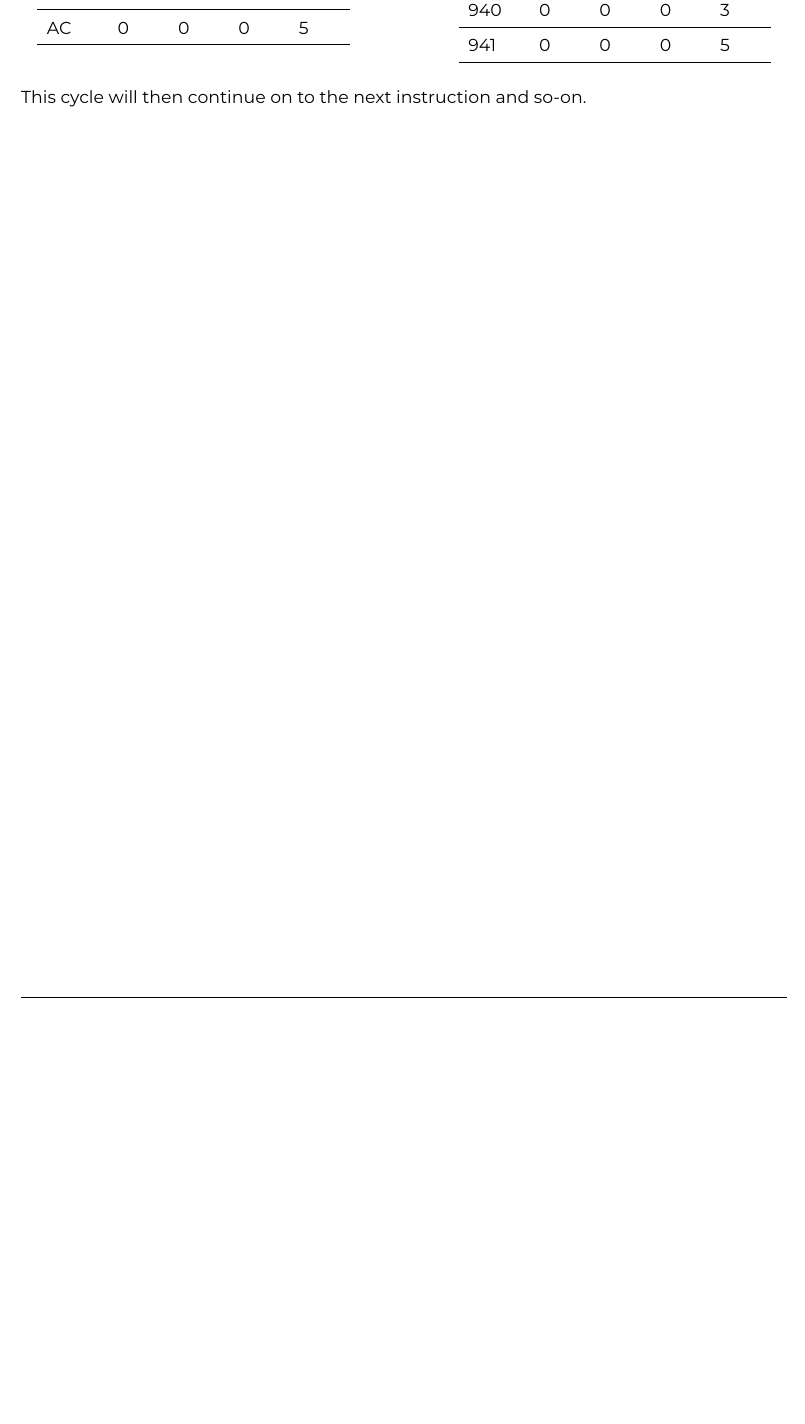
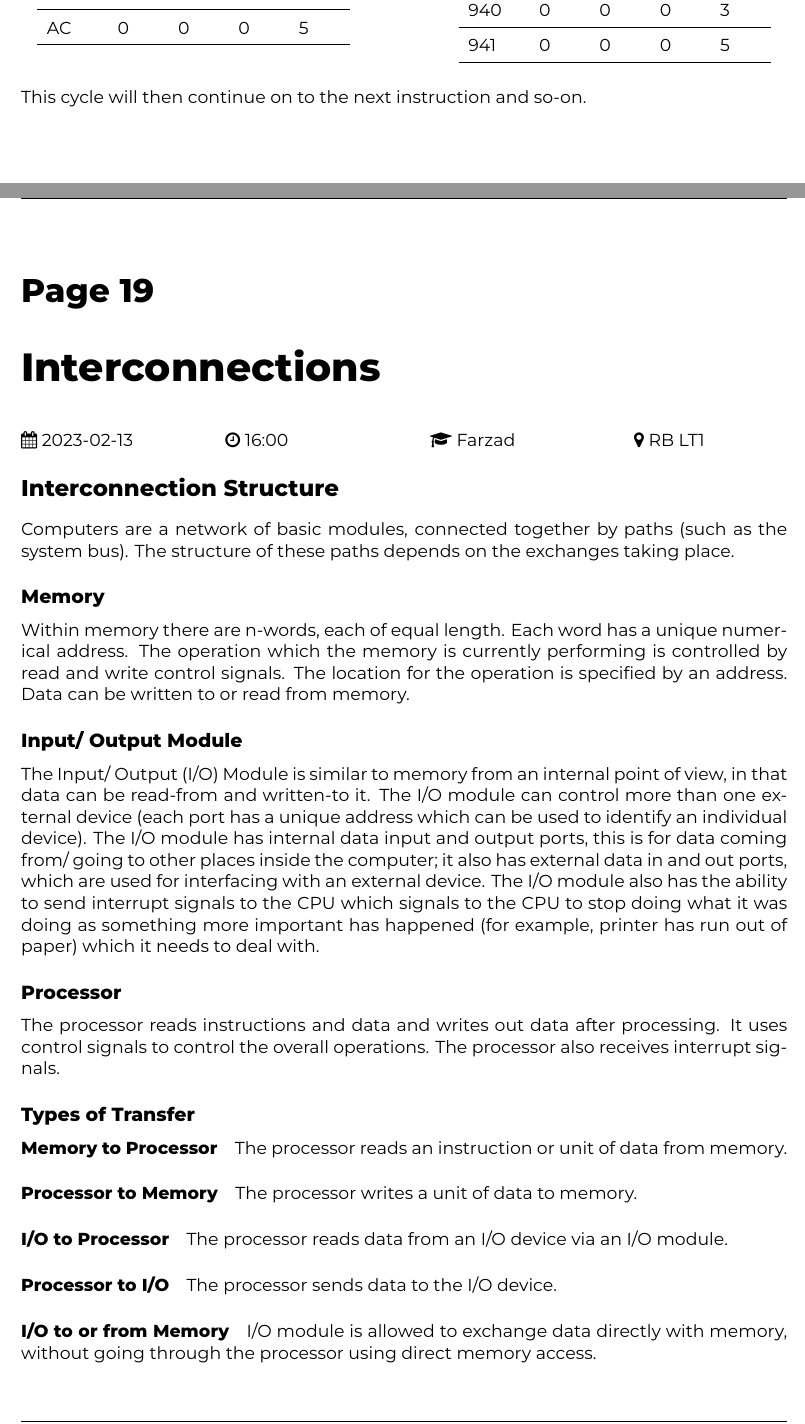
Before and after one commit to ThomasBoxall/uni-notes, a LaTeX thesis (01-FIRST-YEAR/M30943-architectureAndOperatingSystems/Computing/M30943.tex, which reads 01-FIRST-YEAR/M30943-architectureAndOperatingSystems/Computing/pages/2023-02-13.tex): part of page 69 of 69 before the commit and two parts of pages 69 and 70 of 72 after it, the two joined at a grey line, cut so that both start at the same text, the shorter picture padded with empty space. Compiled offline with XeLaTeX.

Commit message:
arch and os notes

```diff
--- /dev/null
+++ b/01-FIRST-YEAR/M30943-architectureAndOperatingSystems/Computing/pages/2023-02-13.tex
@@ -0,0 +1,20 @@
+\lecture{Interconnections}{2023-02-13}{16:00}{Farzad}{RB LT1}
+
+\section*{Interconnection Structure}
+Computers are a network of basic modules, connected together by paths (such as the system bus). The structure of these paths depends on the exchanges taking place.
+
+\subsection*{Memory}
+Within memory there are n-words, each of equal length. Each word has a unique numerical address. The operation which the memory is currently performing is controlled by read and write control signals. The location for the operation is specified by an address. Data can be written to or read from memory.
+
+\subsection*{Input/ Output Module}
+The Input/ Output (I/O) Module is similar to memory from an internal point of view, in that data can be read-from and written-to it. The I/O module can control more than one external device (each port has a unique address which can be used to identify an individual device). The I/O module has internal data input and output ports, this is for data coming from/ going to other places inside the computer; it also has external data in and out ports, which are used for interfacing with an external device. The I/O module also has the ability to send interrupt signals to the CPU which signals to the CPU to stop doing what it was doing as something more important has happened (for example, printer has run out of paper) which it needs to deal with.
+
+\subsection*{Processor}
+The processor reads instructions and data and writes out data after processing. It uses control signals to control the overall operations. The processor also receives interrupt signals.
+
+\subsection*{Types of Transfer}
+\paragraph*{Memory to Processor} The processor reads an instruction or unit of data from memory.
+\paragraph*{Processor to Memory} The processor writes a unit of data to memory.
+\paragraph*{I/O to Processor} The processor reads data from an I/O device via an I/O module.
+\paragraph*{Processor to I/O} The processor sends data to the I/O device.
+\paragraph*{I/O to or from Memory} I/O module is allowed to exchange data directly with memory, without going through the processor using direct memory access.
@@ -0,0 +28 @@
+\end{figure}
```
Also changed, not shown: 01-FIRST-YEAR/M30943-architectureAndOperatingSystems/Computing/M30943.tex (+1 -0 lines), 01-FIRST-YEAR/M30943-architectureAndOperatingSystems/Computing/M30943.pdf, 01-FIRST-YEAR/M30943-architectureAndOperatingSystems/Computing/assets/bus-interconnection.png (added), 01-FIRST-YEAR/M30943-architectureAndOperatingSystems/Computing/assets/qpi.png (added), 01-FIRST-YEAR/M30943-architectureAndOperatingSystems/Computing/pages/2023-02-13.tex (31 more changed lines).
